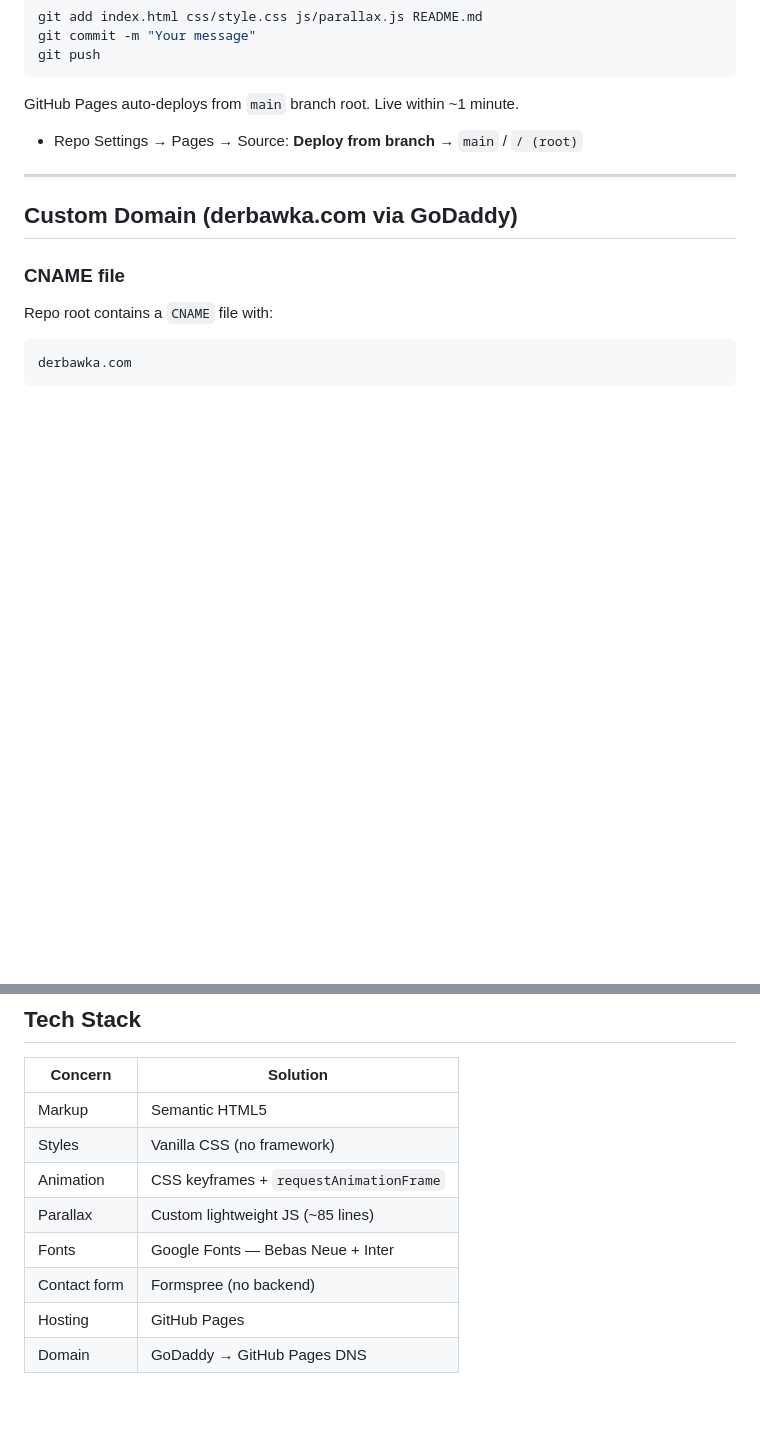
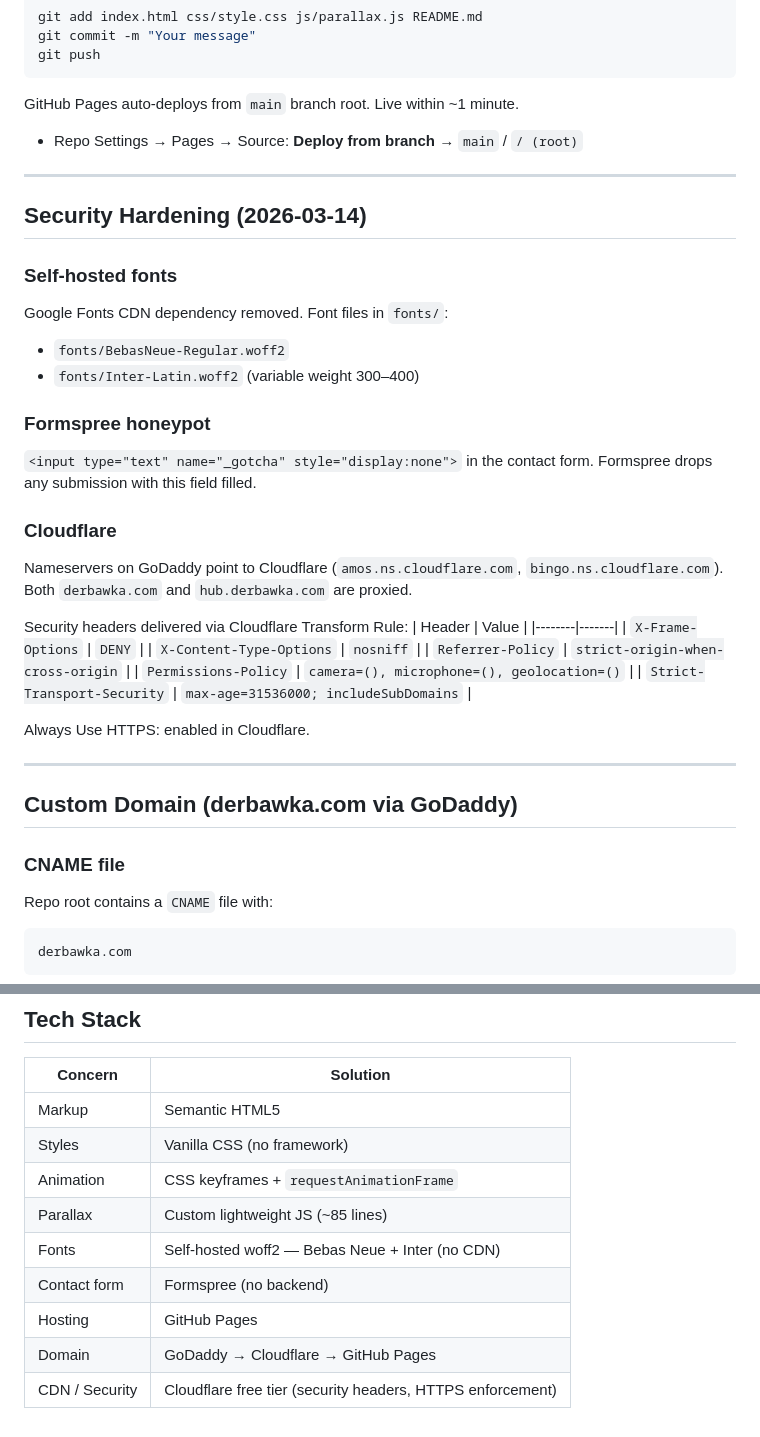
Before and after one commit to Derbawka/derbawka-website, a Markdown page: README.md, 2 parts joined by grey strips. GitHub-like rendering; blank space fills up the shorter version.

Commit message:
docs: add security hardening and Cloudflare sections to README
Co-Authored-By: Claude Sonnet 4.6 <noreply@anthropic.com>

```diff
--- a/README.md
+++ b/README.md
@@ -120,6 +120,32 @@ GitHub Pages auto-deploys from `main` branch root. Live within ~1 minute.
 
 ---
 
+## Security Hardening (2026-03-14)
+
+### Self-hosted fonts
+Google Fonts CDN dependency removed. Font files in `fonts/`:
+- `fonts/BebasNeue-Regular.woff2`
+- `fonts/Inter-Latin.woff2` (variable weight 300–400)
+
+### Formspree honeypot
+`<input type="text" name="_gotcha" style="display:none">` in the contact form. Formspree drops any submission with this field filled.
+
+### Cloudflare
+Nameservers on GoDaddy point to Cloudflare (`amos.ns.cloudflare.com`, `bingo.ns.cloudflare.com`). Both `derbawka.com` and `hub.derbawka.com` are proxied.
+
+Security headers delivered via Cloudflare Transform Rule:
+| Header | Value |
+|--------|-------|
+| `X-Frame-Options` | `DENY` |
+| `X-Content-Type-Options` | `nosniff` |
+| `Referrer-Policy` | `strict-origin-when-cross-origin` |
+| `Permissions-Policy` | `camera=(), microphone=(), geolocation=()` |
+| `Strict-Transport-Security` | `max-age=31536000; includeSubDomains` |
+
+Always Use HTTPS: enabled in Cloudflare.
+
+---
+
 ## Custom Domain (derbawka.com via GoDaddy)
 
 ### CNAME file
@@ -152,7 +178,8 @@ derbawka.com
 | Styles | Vanilla CSS (no framework) |
 | Animation | CSS keyframes + `requestAnimationFrame` |
 | Parallax | Custom lightweight JS (~85 lines) |
-| Fonts | Google Fonts — Bebas Neue + Inter |
+| Fonts | Self-hosted woff2 — Bebas Neue + Inter (no CDN) |
 | Contact form | Formspree (no backend) |
 | Hosting | GitHub Pages |
-| Domain | GoDaddy → GitHub Pages DNS |
+| Domain | GoDaddy → Cloudflare → GitHub Pages |
+| CDN / Security | Cloudflare free tier (security headers, HTTPS enforcement) |
```
